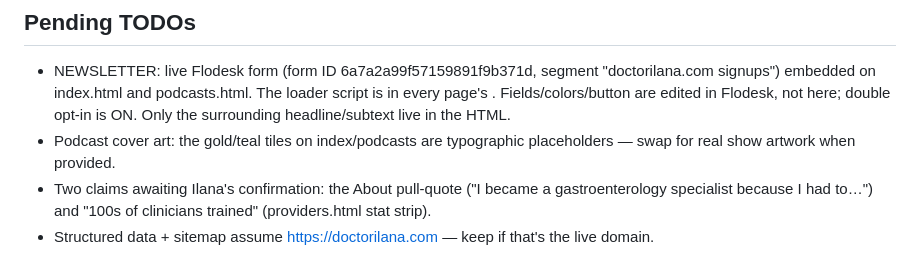
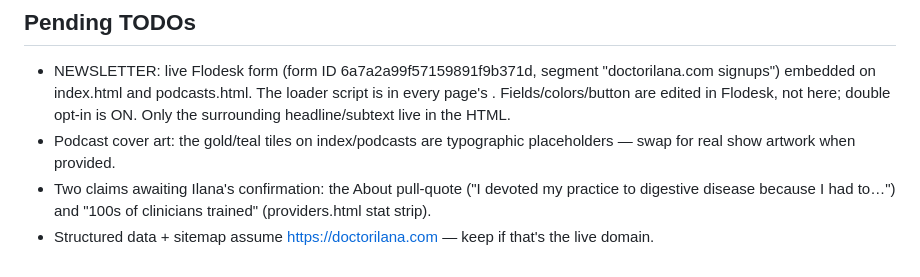
Before and after one commit to doctorilana/doctorilana-site, a Markdown page: CLAUDE.md, the part around the change. GitHub-like rendering.

Commit message:
CLAUDE.md: quote the current pull-quote wording
Co-Authored-By: Claude Fable 5 <noreply@anthropic.com>

```diff
--- a/CLAUDE.md
+++ b/CLAUDE.md
@@ -67,8 +67,8 @@ introduce build tools, frameworks, or dependencies.
   here; double opt-in is ON. Only the surrounding headline/subtext live in the HTML.
 - Podcast cover art: the gold/teal tiles on index/podcasts are typographic
   placeholders — swap for real show artwork when provided.
-- Two claims awaiting Ilana's confirmation: the About pull-quote ("I became a
-  gastroenterology specialist because I had to…") and "100s of clinicians trained"
+- Two claims awaiting Ilana's confirmation: the About pull-quote ("I devoted my
+  practice to digestive disease because I had to…") and "100s of clinicians trained"
   (providers.html stat strip).
 - Structured data + sitemap assume https://doctorilana.com — keep if that's the
   live domain.
```
